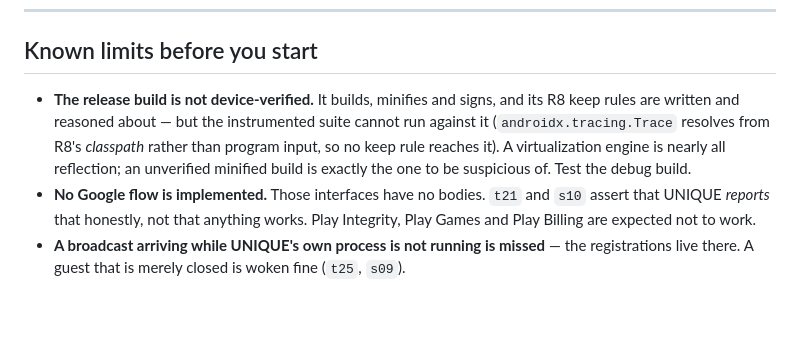
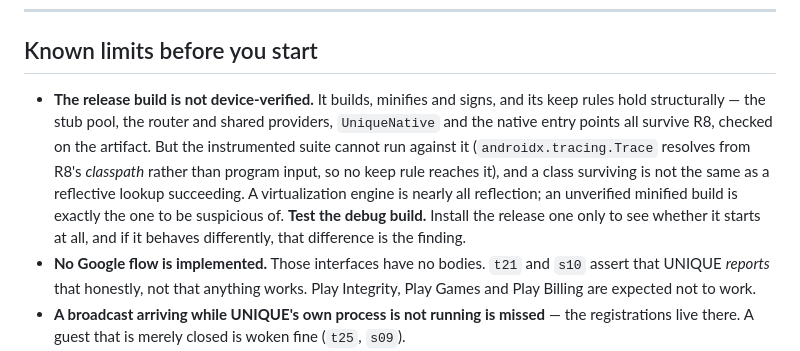
Before and after one commit to s49621471-lang/gavna, a Markdown page: docs/PHYSICAL_DEVICE_TEST.md, the part around the change. GitHub-like rendering; blank space fills up the shorter version.

```diff
--- a/docs/PHYSICAL_DEVICE_TEST.md
+++ b/docs/PHYSICAL_DEVICE_TEST.md
@@ -229,11 +229,15 @@ what they require through `UiAutomation`, so no manual `pm grant` is necessary.
 
 ## Known limits before you start
 
-- **The release build is not device-verified.** It builds, minifies and signs, and its R8
-  keep rules are written and reasoned about — but the instrumented suite cannot run against
-  it (`androidx.tracing.Trace` resolves from R8's *classpath* rather than program input, so
-  no keep rule reaches it). A virtualization engine is nearly all reflection; an unverified
-  minified build is exactly the one to be suspicious of. Test the debug build.
+- **The release build is not device-verified.** It builds, minifies and signs, and its keep
+  rules hold structurally — the stub pool, the router and shared providers, `UniqueNative`
+  and the native entry points all survive R8, checked on the artifact. But the instrumented
+  suite cannot run against it (`androidx.tracing.Trace` resolves from R8's *classpath*
+  rather than program input, so no keep rule reaches it), and a class surviving is not the
+  same as a reflective lookup succeeding. A virtualization engine is nearly all reflection;
+  an unverified minified build is exactly the one to be suspicious of. **Test the debug
+  build.** Install the release one only to see whether it starts at all, and if it behaves
+  differently, that difference is the finding.
 - **No Google flow is implemented.** Those interfaces have no bodies. `t21` and `s10` assert
   that UNIQUE *reports* that honestly, not that anything works. Play Integrity, Play Games
   and Play Billing are expected not to work.
```
Also changed, not shown: docs/COMPATIBILITY.md (+1 -1 lines), docs/STATUS.md (+6 -3 lines).
